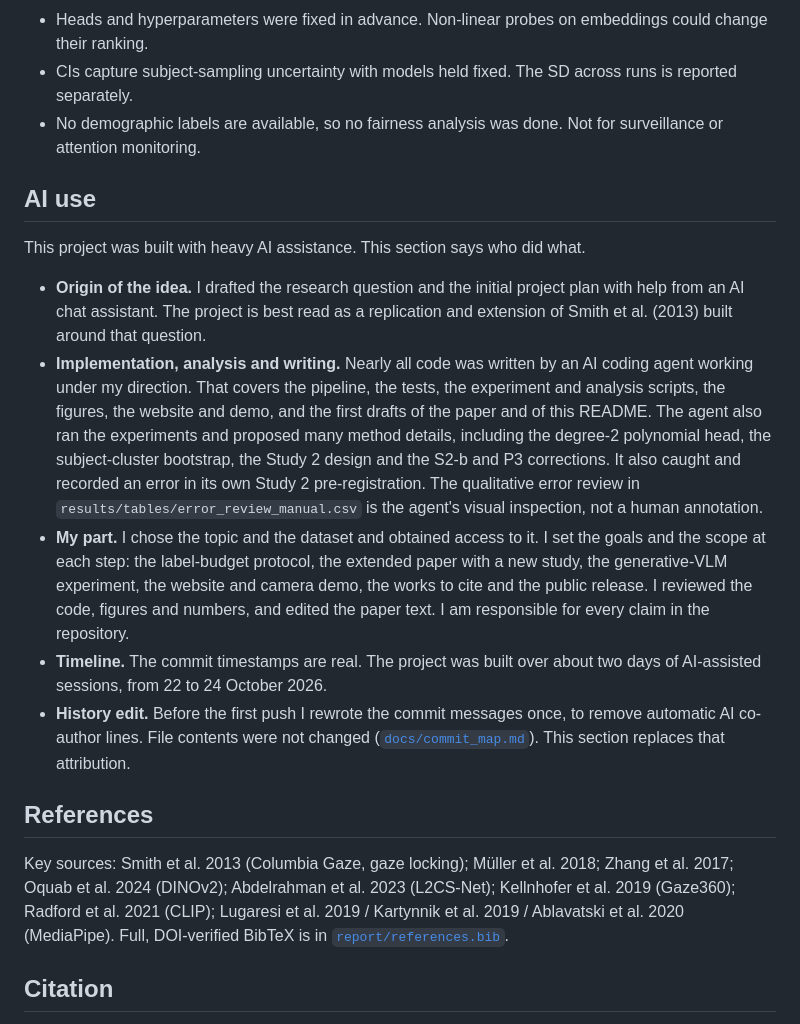
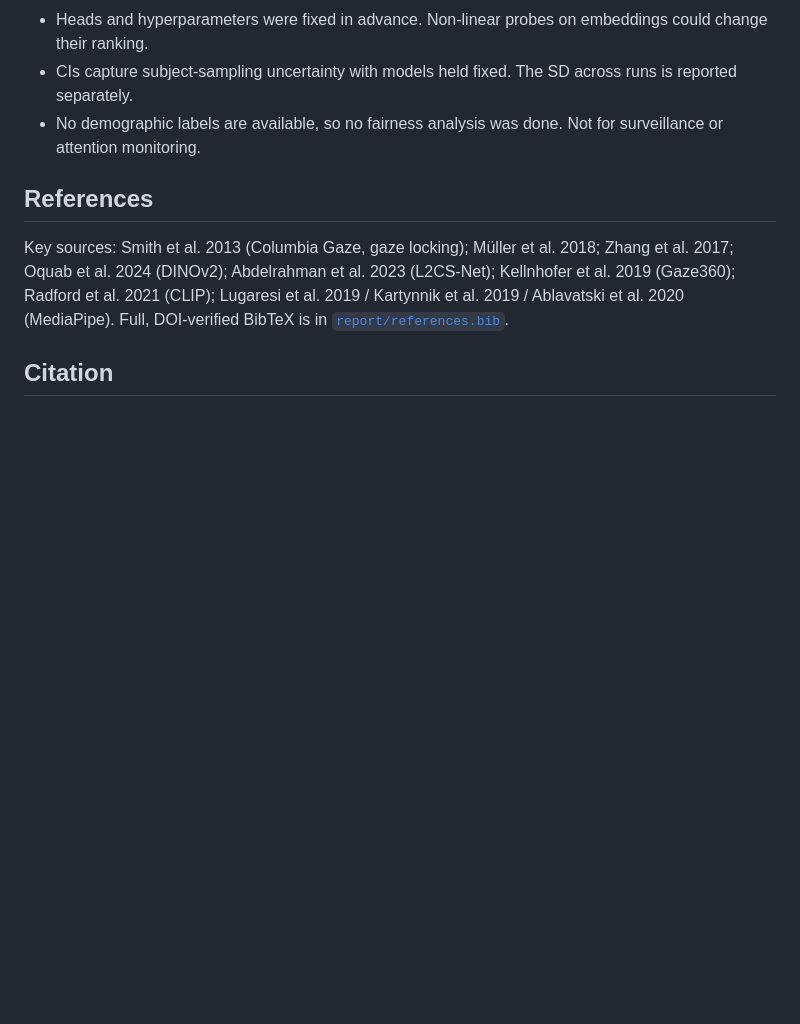
Before and after one commit to 1sakshm/fewgaze, a Markdown page: README.md, the part around the change. Drawn GitHub-style; blank space fills up the shorter version.

```diff
--- a/README.md
+++ b/README.md
@@ -231,28 +231,6 @@ docs/           methodology.md (pre-registered plan + deviations), dataset_card.
 * CIs capture subject-sampling uncertainty with models held fixed. The SD across runs is reported separately.
 * No demographic labels are available, so no fairness analysis was done. Not for surveillance or attention monitoring.
 
-## AI use
-
-This project was built with heavy AI assistance. This section says who did what.
-
-* **Origin of the idea.** I drafted the research question and the initial project plan with help from an AI chat
-  assistant. The project is best read as a replication and extension of Smith et al. (2013) built around that question.
-* **Implementation, analysis and writing.** Nearly all code was written by an AI coding agent working under my
-  direction. That covers the pipeline, the tests, the experiment and analysis scripts,
-  the figures, the website and demo, and the first drafts of the paper and of this README. The agent also ran the
-  experiments and proposed many method details, including the degree-2 polynomial head, the subject-cluster
-  bootstrap, the Study 2 design and the S2-b and P3 corrections. It also caught and recorded an error in its own
-  Study 2 pre-registration. The qualitative error review in `results/tables/error_review_manual.csv` is the agent's
-  visual inspection, not a human annotation.
-* **My part.** I chose the topic and the dataset and obtained access to it. I set the goals and the scope at each
-  step: the label-budget protocol, the extended paper with a new study, the generative-VLM experiment, the website and
-  camera demo, the works to cite and the public release. I reviewed the code, figures and numbers, and edited the
-  paper text. I am responsible for every claim in the repository.
-* **Timeline.** The commit timestamps are real. The project was built over about two days of AI-assisted sessions,
-  from 22 to 24 October 2026.
-* **History edit.** Before the first push I rewrote the commit messages once, to remove automatic AI co-author lines.
-  File contents were not changed ([`docs/commit_map.md`](docs/commit_map.md)). This section replaces that attribution.
-
 ## References
 
 Key sources: Smith et al. 2013 (Columbia Gaze, gaze locking); Müller et al. 2018; Zhang et al. 2017; Oquab et al. 2024
```
